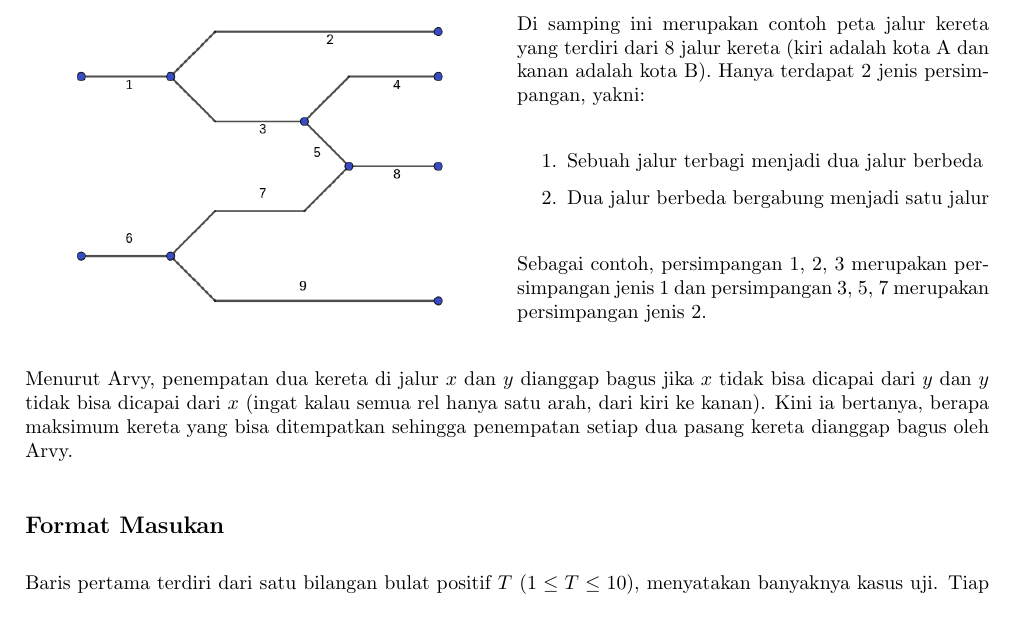
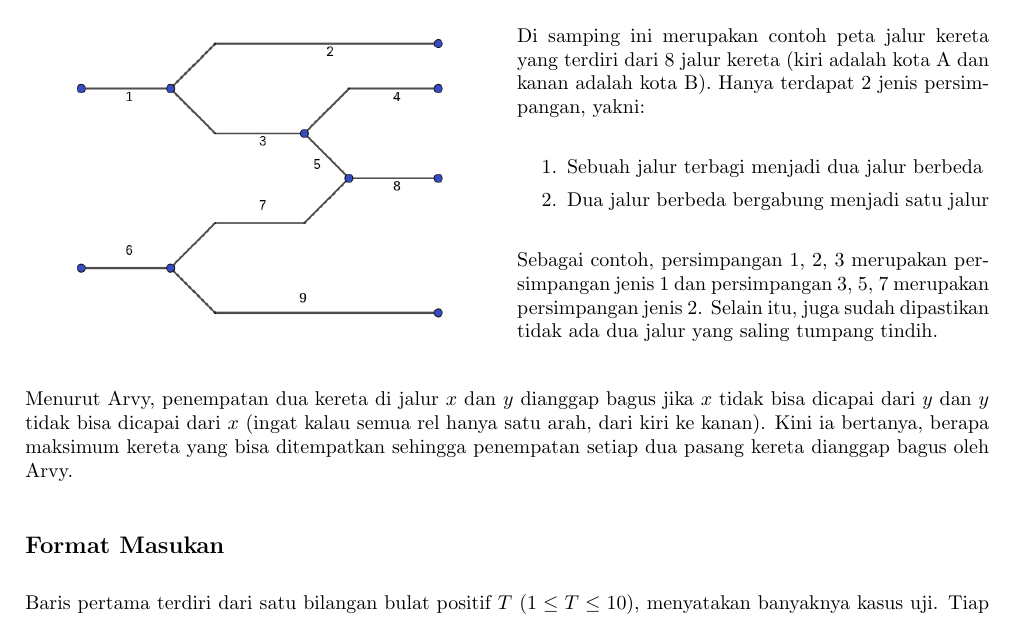
Before and after one commit to yonasadiel/arkavidia-cp-2019, a LaTeX document (arkavidia-2019-final-jalurkereta/statement.tex): part of page 1 of 2, cut so that both start at the same text. Compiled offline with pdfLaTeX.

Commit message:
add non overlapping desc

```diff
--- a/arkavidia-2019-final-jalurkereta/statement.tex
+++ b/arkavidia-2019-final-jalurkereta/statement.tex
@@ -65,6 +65,7 @@ Hanya terdapat 2 jenis persimpangan, yakni:
     \item Dua jalur berbeda bergabung menjadi satu jalur
 \end{enumerate}
 Sebagai contoh, persimpangan 1, 2, 3 merupakan persimpangan jenis 1 dan persimpangan 3, 5, 7 merupakan persimpangan jenis 2.
+Selain itu, juga sudah dipastikan tidak ada dua jalur yang saling tumpang tindih.
 \end{multicols}
 
 Menurut Arvy, penempatan dua kereta di jalur $x$ dan $y$ dianggap bagus jika $x$ tidak bisa dicapai dari $y$ dan $y$ tidak bisa dicapai dari $x$ (ingat kalau semua rel hanya satu arah, dari kiri ke kanan).
```
